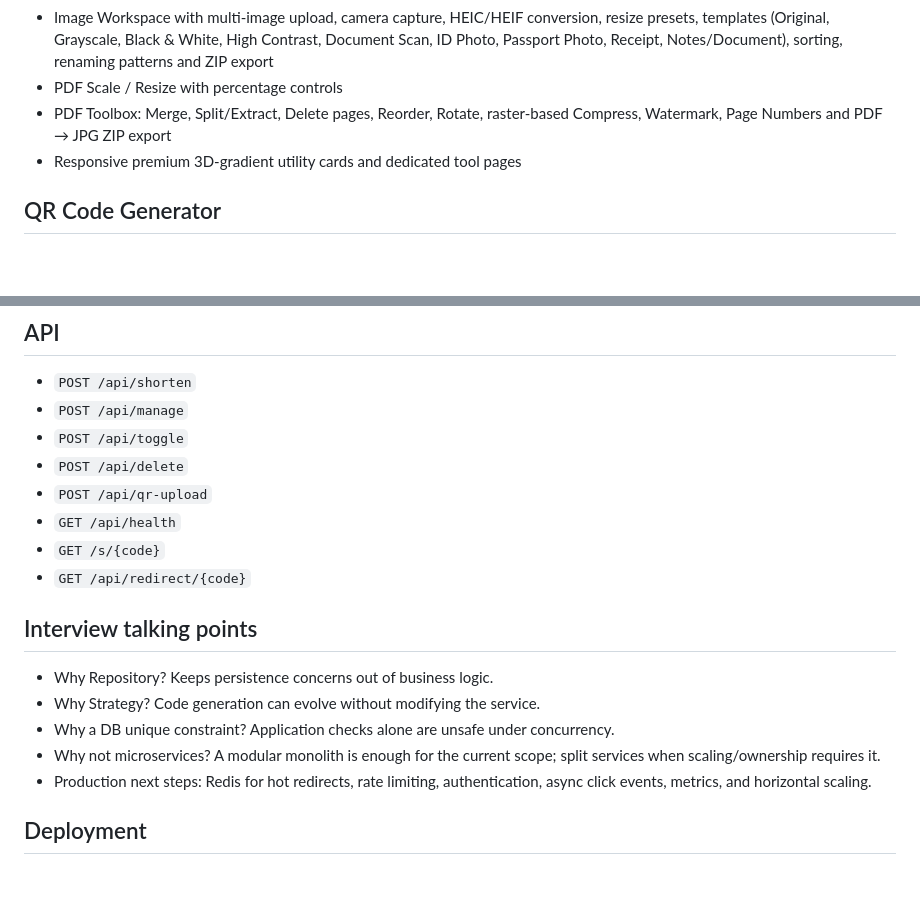
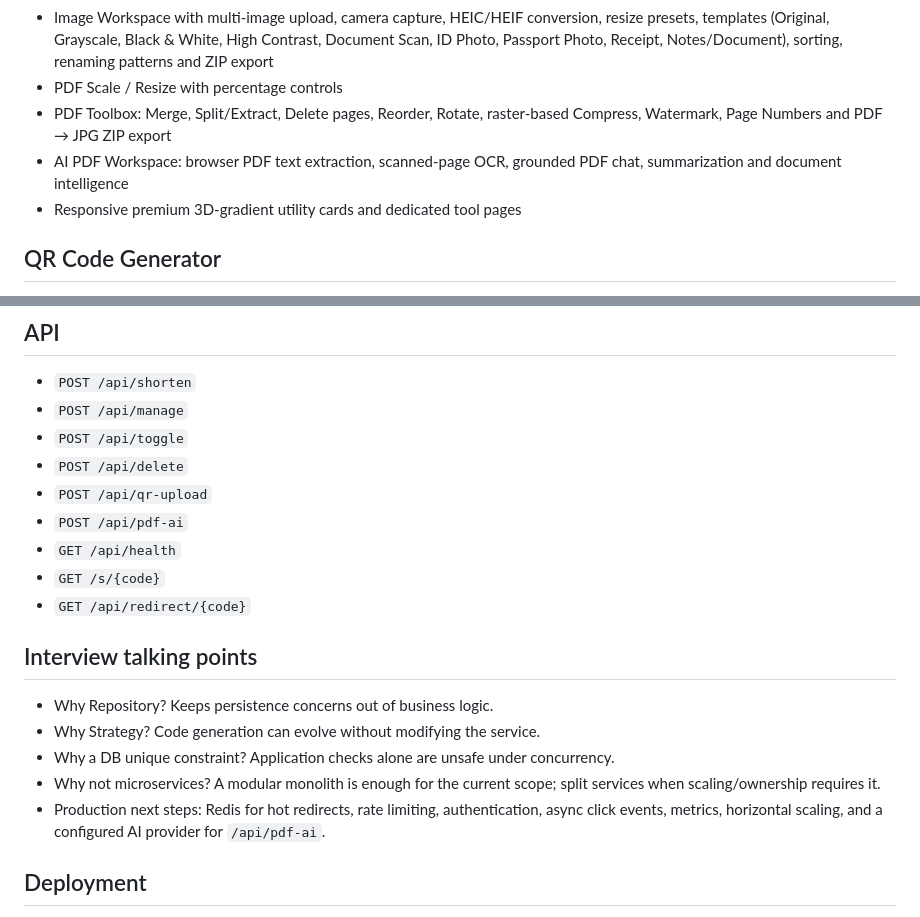
Before and after one commit to Yugandhar194/snapurl-java, a Markdown page: README.md, 2 parts joined by grey strips. GitHub-like rendering; blank space fills up the shorter version.

Commit message:
Document AI PDF workspace and endpoint

```diff
--- a/README.md
+++ b/README.md
@@ -24,6 +24,7 @@ GitHub-ready version of the SnapURL project. The UI is in `src/main/resources/st
 - Image Workspace with multi-image upload, camera capture, HEIC/HEIF conversion, resize presets, templates (Original, Grayscale, Black & White, High Contrast, Document Scan, ID Photo, Passport Photo, Receipt, Notes/Document), sorting, renaming patterns and ZIP export
 - PDF Scale / Resize with percentage controls
 - PDF Toolbox: Merge, Split/Extract, Delete pages, Reorder, Rotate, raster-based Compress, Watermark, Page Numbers and PDF → JPG ZIP export
+- AI PDF Workspace: browser PDF text extraction, scanned-page OCR, grounded PDF chat, summarization and document intelligence
 - Responsive premium 3D-gradient utility cards and dedicated tool pages
 
 ## QR Code Generator
@@ -57,6 +58,7 @@ Or package it with `mvn clean package` and run `java -jar target/snapurl-1.0.0.j
 - `POST /api/toggle`
 - `POST /api/delete`
 - `POST /api/qr-upload`
+- `POST /api/pdf-ai`
 - `GET /api/health`
 - `GET /s/{code}`
 - `GET /api/redirect/{code}`
@@ -66,7 +68,7 @@ Or package it with `mvn clean package` and run `java -jar target/snapurl-1.0.0.j
 - Why Strategy? Code generation can evolve without modifying the service.
 - Why a DB unique constraint? Application checks alone are unsafe under concurrency.
 - Why not microservices? A modular monolith is enough for the current scope; split services when scaling/ownership requires it.
-- Production next steps: Redis for hot redirects, rate limiting, authentication, async click events, metrics, and horizontal scaling.
+- Production next steps: Redis for hot redirects, rate limiting, authentication, async click events, metrics, horizontal scaling, and a configured AI provider for `/api/pdf-ai`.
 
 ## Deployment
 The public demo is deployed on Hatchable. The Java/Spring Boot implementation in this repository is the source-of-truth backend implementation for local/Docker/VPS deployment.
```
